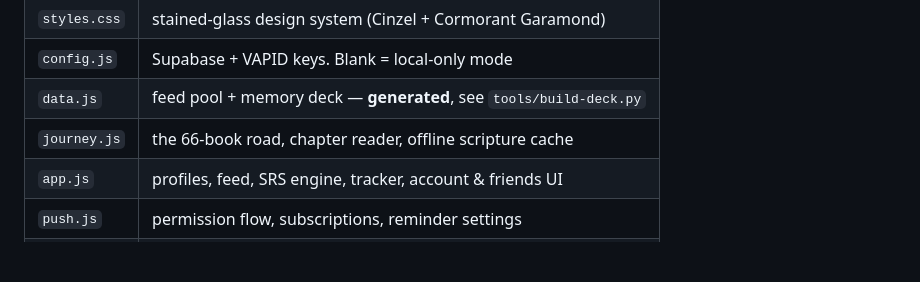
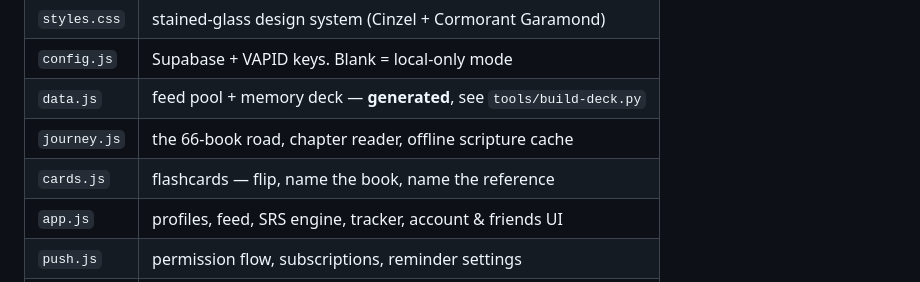
Before and after one commit to codedbycb-afk/selah, a Markdown page: README.md, the part around the change. Rendered like a GitHub page; blank space fills up the shorter version.

Commit message:
README: list cards.js in the file table

```diff
--- a/README.md
+++ b/README.md
@@ -76,6 +76,7 @@ everything stays local — the app is fully usable signed out.
 | `config.js` | Supabase + VAPID keys. Blank = local-only mode |
 | `data.js` | feed pool + memory deck — **generated**, see `tools/build-deck.py` |
 | `journey.js` | the 66-book road, chapter reader, offline scripture cache |
+| `cards.js` | flashcards — flip, name the book, name the reference |
 | `app.js` | profiles, feed, SRS engine, tracker, account & friends UI |
 | `push.js` | permission flow, subscriptions, reminder settings |
 | `sync.js` | Supabase REST client, state merge, friends |
```
